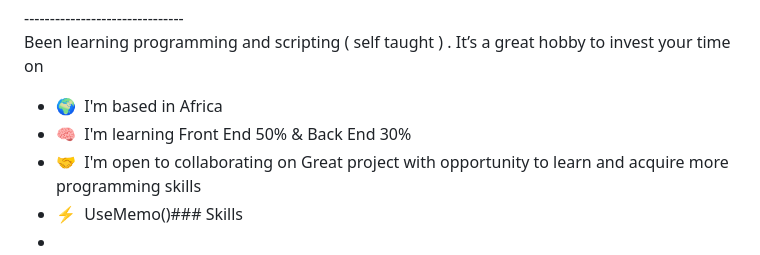
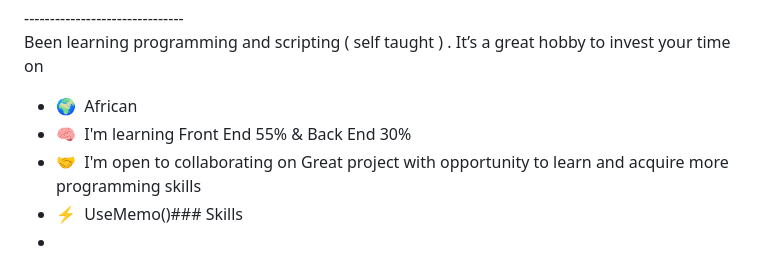
Before and after one commit to emmnedy/emmnedy, a Markdown page: README.md, the part around the change. Drawn GitHub-style.

```diff
--- a/README.md
+++ b/README.md
@@ -10,8 +10,8 @@ I'm   >   Nuel Temi a SoftWare Engineering Student @ ALX ''''''''''
 
 Been learning programming and scripting ( self taught ) . It’s a great hobby to invest your time on
 
-*   🌍  I'm based in Africa
-*   🧠  I'm learning Front End 50% & Back End 30%
+*   🌍  African
+*   🧠  I'm learning Front End 55% & Back End 30%
 *   🤝  I'm open to collaborating on Great project with opportunity to learn and acquire more programming skills
 *   ⚡  UseMemo()### Skills
 *
```
